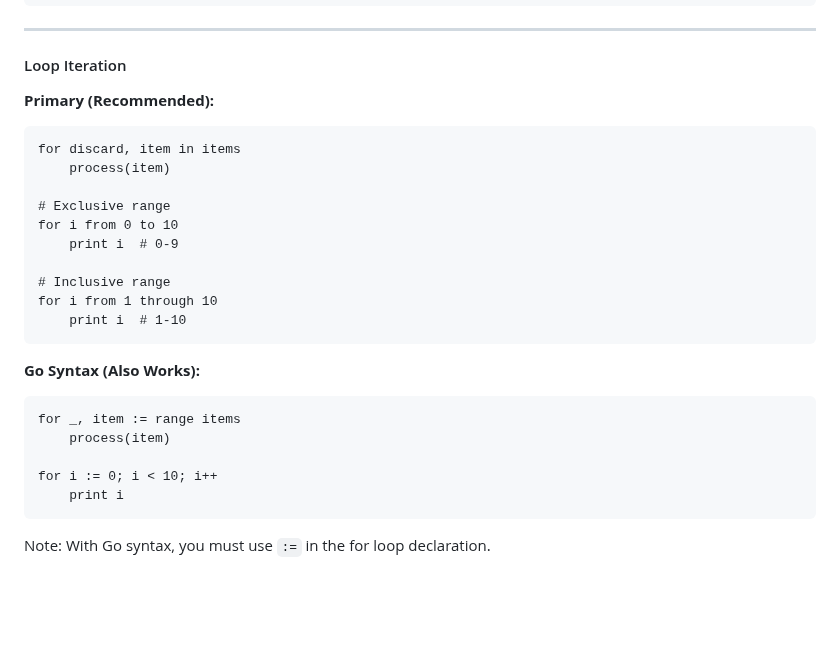
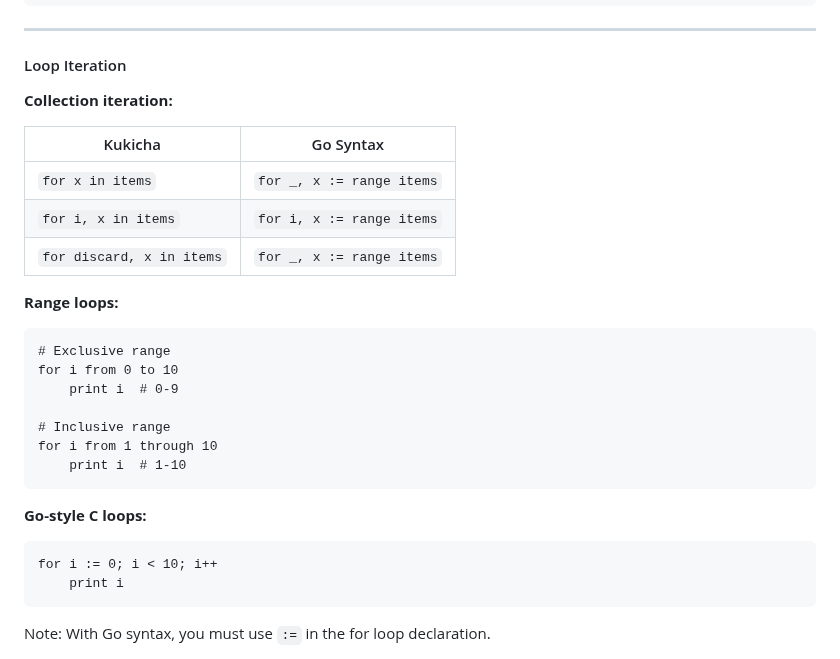
Before and after one commit to duber000/kukicha, a Markdown page: kukicha-syntax-v1.0.md, the part around the change. Rendered like a GitHub page; blank space fills up the shorter version.

Commit message:
Expand dual syntax table for loop iterations
- Show all three loop variations explicitly in dual syntax table
- Added: for x in items / for _, x := range items
- Added: for i, x in items / for i, x := range items
- Added: for discard, x in items / for _, x := range items
- Reorganized Loop Iteration section with clearer categories
- Updated both syntax spec and quick reference guide

````diff
--- a/kukicha-syntax-v1.0.md
+++ b/kukicha-syntax-v1.0.md
@@ -1447,11 +1447,16 @@ type Node
 
 #### Loop Iteration
 
-**Primary (Recommended):**
-```kukicha
-for discard, item in items
-    process(item)
-
+**Collection iteration:**
+
+| Kukicha | Go Syntax |
+|---------|-----------|
+| `for x in items` | `for _, x := range items` |
+| `for i, x in items` | `for i, x := range items` |
+| `for discard, x in items` | `for _, x := range items` |
+
+**Range loops:**
+```kukicha
 # Exclusive range
 for i from 0 to 10
     print i  # 0-9
@@ -1461,11 +1466,8 @@ for i from 1 through 10
     print i  # 1-10
 ```
 
-**Go Syntax (Also Works):**
-```kukicha
-for _, item := range items
-    process(item)
-
+**Go-style C loops:**
+```kukicha
 for i := 0; i < 10; i++
     print i
 ```
````
Also changed, not shown: kukicha-quick-reference.md (+2 -0 lines).
